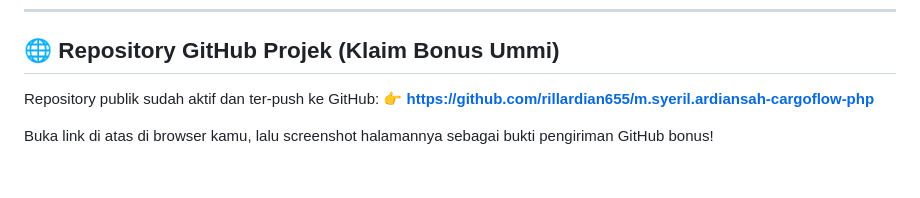
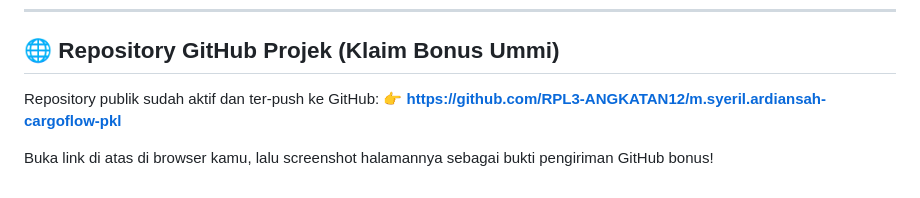
Before and after one commit to RPL3-ANGKATAN12/m.syeril.ardiansah-cargoflow-pkl, a Markdown page: PANDUAN_TUGAS_UMMI.md, the part around the change. Rendered like a GitHub page.

Commit message:
docs: update organization repo link to RPL3-ANGKATAN12/m.syeril.ardiansah-cargoflow-pkl

```diff
--- a/PANDUAN_TUGAS_UMMI.md
+++ b/PANDUAN_TUGAS_UMMI.md
@@ -66,6 +66,6 @@ Gunakan panduan alur bicara ini saat merekam layar (pakai OBS Studio atau Simple
 ## 🌐 Repository GitHub Projek (Klaim Bonus Ummi)
 
 Repository publik sudah aktif dan ter-push ke GitHub:
-👉 **https://github.com/rillardian655/m.syeril.ardiansah-cargoflow-php**
+👉 **https://github.com/RPL3-ANGKATAN12/m.syeril.ardiansah-cargoflow-pkl**
 
 Buka link di atas di browser kamu, lalu screenshot halamannya sebagai bukti pengiriman GitHub bonus!
```
